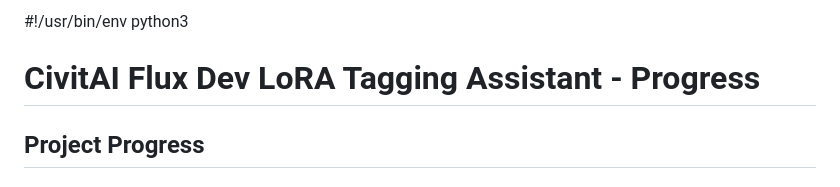
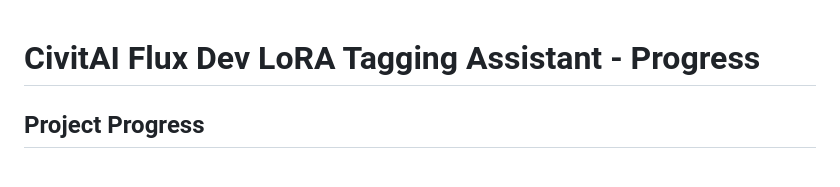
Before and after one commit to OpenParadigmStudios/image-tagger, a Markdown page: plan/progress.md, the part around the change. Rendered like a GitHub page.

Commit message:
Update progress.md
Getting rid of ai hallucination that prevented md file from rendering properly

```diff
--- a/plan/progress.md
+++ b/plan/progress.md
@@ -1,4 +1,3 @@
-#!/usr/bin/env python3
 # CivitAI Flux Dev LoRA Tagging Assistant - Progress
 
 ## Project Progress
```
